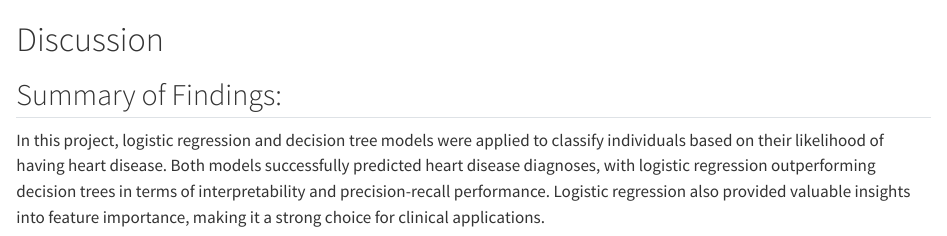
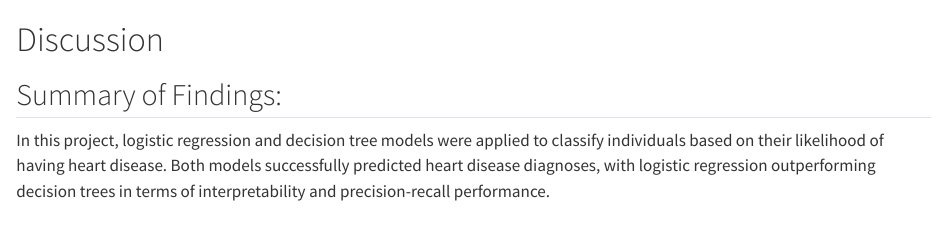
Before and after one commit to UBC-MDS/DSCI522-2425-25-heart_disease_predictor, a Quarto document (report/_discussion.qmd): the page in a window 1100 px wide, from its top. Rendered offline with R 4.5, knitr and Pandoc in place of Quarto, with nearby package versions.

Commit message:
Update the content in discussion qmd file

```diff
--- a/report/_discussion.qmd
+++ b/report/_discussion.qmd
@@ -2,7 +2,7 @@
 
 ## Summary of Findings:
 
-In this project, logistic regression and decision tree models were applied to classify individuals based on their likelihood of having heart disease. Both models successfully predicted heart disease diagnoses, with logistic regression outperforming decision trees in terms of interpretability and precision-recall performance. Logistic regression also provided valuable insights into feature importance, making it a strong choice for clinical applications.
+In this project, logistic regression and decision tree models were applied to classify individuals based on their likelihood of having heart disease. Both models successfully predicted heart disease diagnoses, with logistic regression outperforming decision trees in terms of interpretability and precision-recall performance.
 
 The decision tree model  (@tbl-dst_model_results) achieved an accuracy of 74.44%, with a precision of 72.73% and recall of 83.33% for class 0, and a precision of 77.14% and recall of 64.29% for class 1. Its cross-validation results (@tbl-dst_cv_results) indicate potential overfitting, as training accuracy reached 100%, while test accuracy was 74.0%. The confusion matrix (@fig-conf-m-dt) revealed 83 true negatives and 70 true positives, but also 29 false positives and 25 false negatives, highlighting areas for improvement in generalization.
 
```
